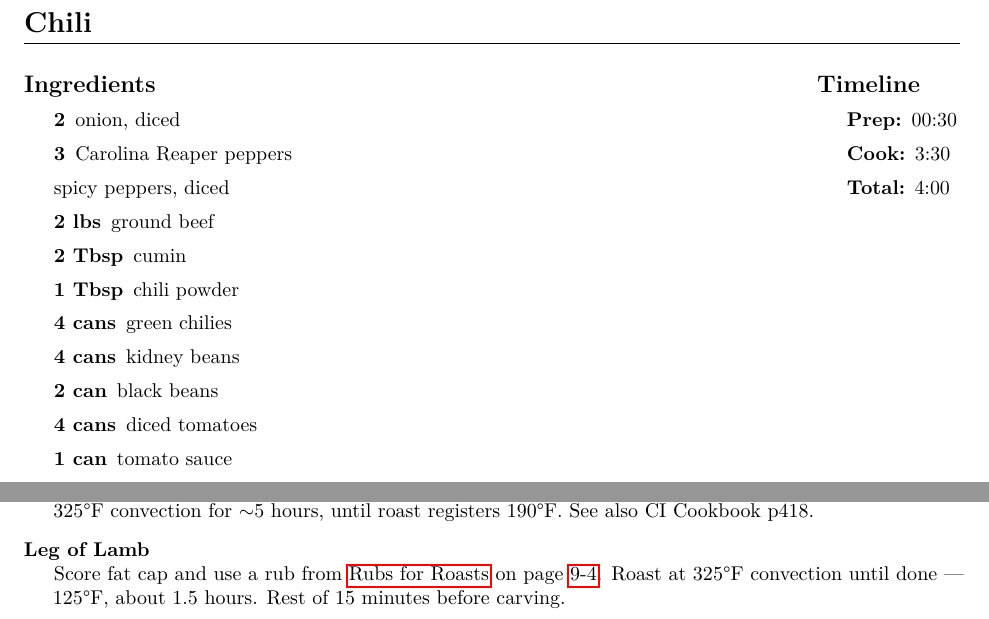
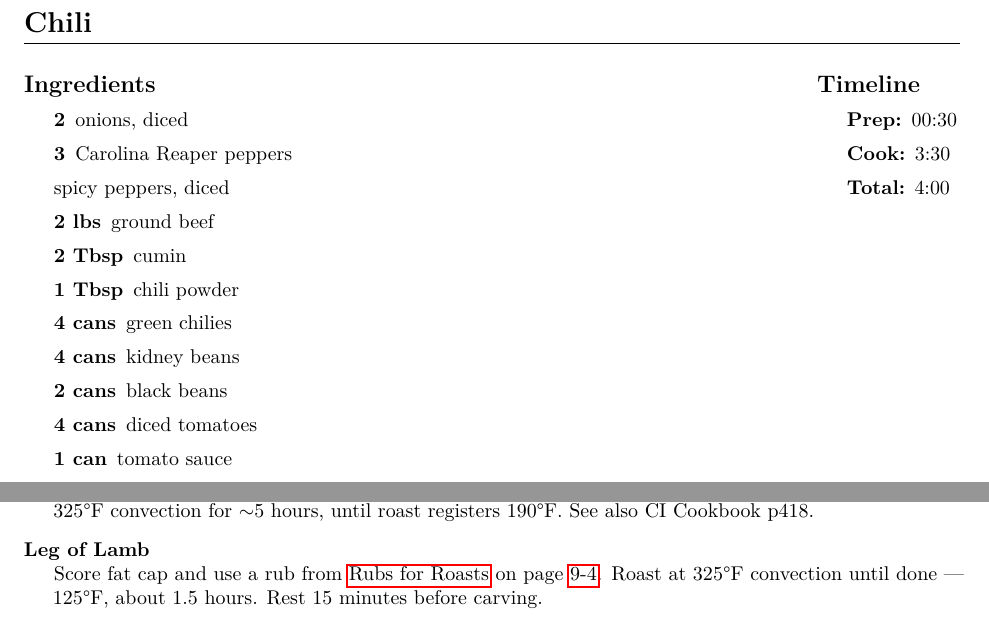
Before and after one commit to notmattmoore/recipes, a LaTeX thesis (recipes.tex): two parts of pages 9 and 13 of 41, joined at a grey line, cut so that both start at the same text. Compiled offline with pdfLaTeX.

Commit message:
fix small typos

```diff
--- a/recipes.tex
+++ b/recipes.tex
@@ -281,7 +281,7 @@
 
 \begin{IT}
   \begin{ingredients}
-    \item[2] onion, diced
+    \item[2] onions, diced
     \item[3] Carolina Reaper peppers
     \itemNL spicy peppers, diced
     \item[2 lbs] ground beef
@@ -289,7 +289,7 @@
     \item[1 Tbsp] chili powder
     \item[4 cans] green chilies
     \item[4 cans] kidney beans
-    \item[2 can] black beans
+    \item[2 cans] black beans
     \item[4 cans] diced tomatoes
     \item[1 can] tomato sauce
     \item[1 bag] frozen corn
@@ -515,7 +515,7 @@
     \about 5 hours, until roast registers 190\degF. See also \CICookbook[418].
   \item[Leg of Lamb] \index{Leg of Lamb} \index{lamb!Leg of Lamb}
     Score fat cap and use a rub from \namepageref{recipe:rubs_for_roasts}. Roast
-    at 325\degF convection until done --- 125\degF, about 1.5 hours. Rest of 15
+    at 325\degF convection until done --- 125\degF, about 1.5 hours. Rest 15
     minutes before carving.
 \end{kitchennotes}
 %---------------------------------------------------------------------------}}}1
```
